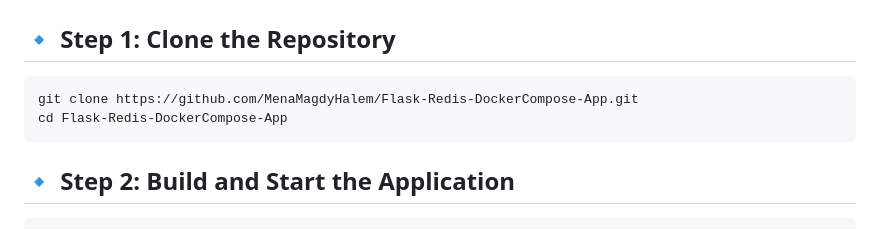
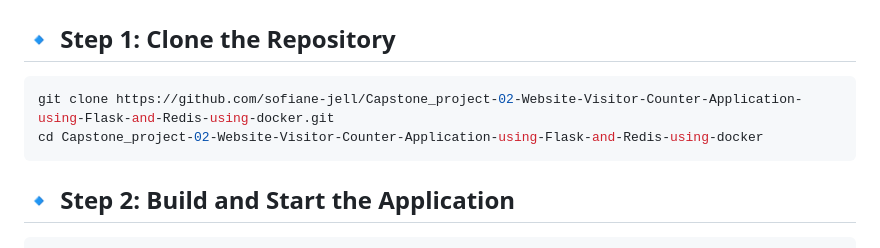
Before and after one commit to sofiane-jell/Capstone_project-02-Website-Visitor-Counter-Application-using-Flask-and-Redis-using-docker, a Markdown page: README.md, the part around the change. Rendered like a GitHub page.

````diff
--- a/README.md
+++ b/README.md
@@ -50,8 +50,8 @@ This project is ideal for **portfolio showcasing and resume demonstration**.
 
 ## 🔹 Step 1: Clone the Repository
 ```bash
-git clone https://github.com/MenaMagdyHalem/Flask-Redis-DockerCompose-App.git
-cd Flask-Redis-DockerCompose-App
+git clone https://github.com/sofiane-jell/Capstone_project-02-Website-Visitor-Counter-Application-using-Flask-and-Redis-using-docker.git
+cd Capstone_project-02-Website-Visitor-Counter-Application-using-Flask-and-Redis-using-docker
 ```
 ## 🔹 Step 2: Build and Start the Application
 ```bash
````
